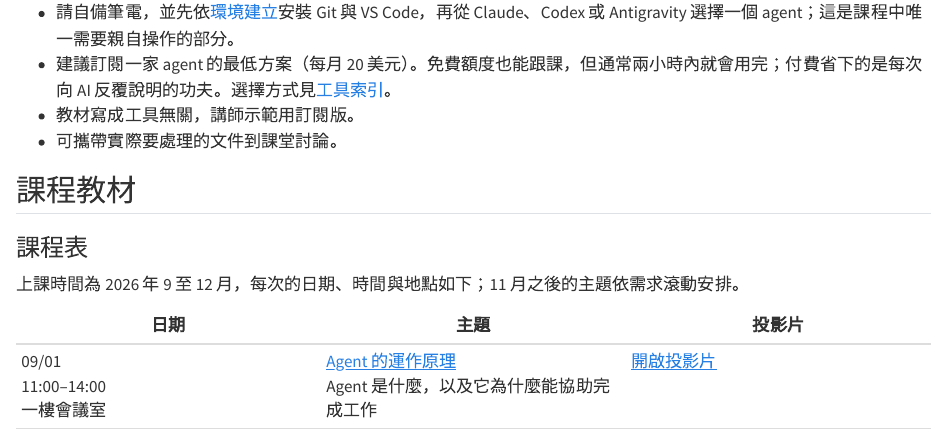
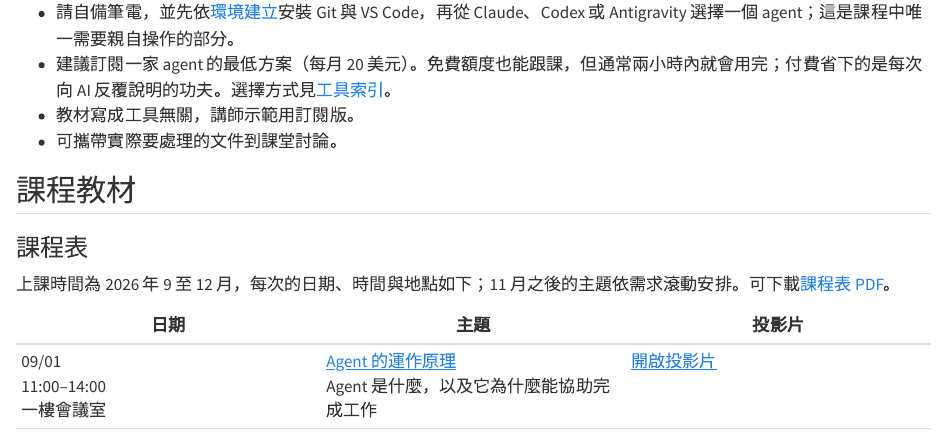
Before and after one commit to jimmy60504/agentic-knowledge-work, a Quarto document (index.qmd): the page in a window 1100 px wide, from 980 px down. Rendered offline with R 4.5, knitr and Pandoc in place of Quarto, with nearby package versions.

Commit message:
首頁：提供課程表 PDF 下載
Co-Authored-By: Claude Opus 5.5 <noreply@anthropic.com>

```diff
--- a/index.qmd
+++ b/index.qmd
@@ -61,7 +61,7 @@ toc: false
 
 ### 課程表
 
-上課時間為 2026 年 9 至 12 月，每次的日期、時間與地點如下；11 月之後的主題依需求滾動安排。
+上課時間為 2026 年 9 至 12 月，每次的日期、時間與地點如下；11 月之後的主題依需求滾動安排。可下載[課程表 PDF](assets/site/course-schedule.pdf)。
 
 ::: {.weekly-table}
 | 日期 | 主題 | 投影片 |
```
Also changed, not shown: 工作紀錄.md (+1 -0 lines), assets/site/course-schedule.pdf (added), 1 other file.
